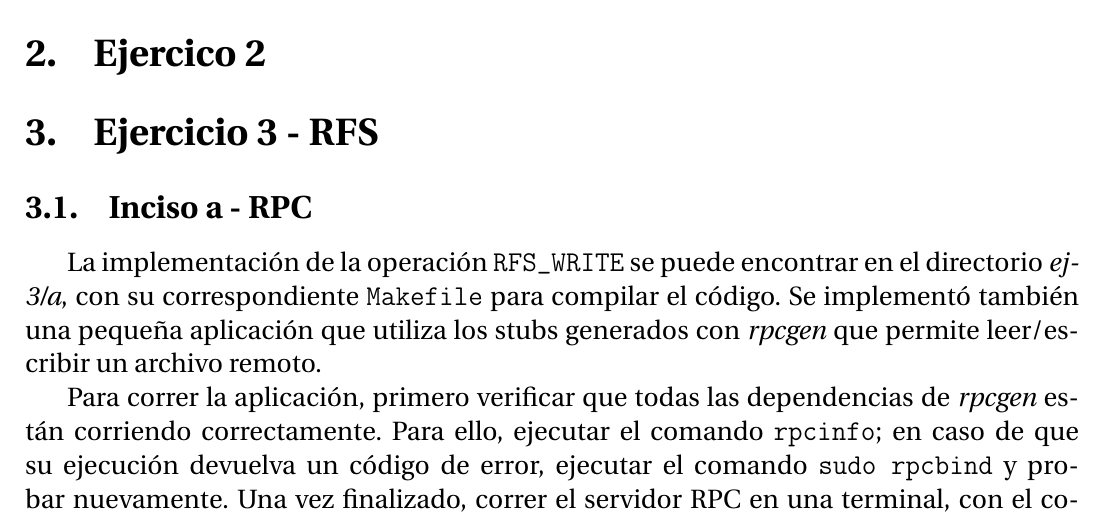
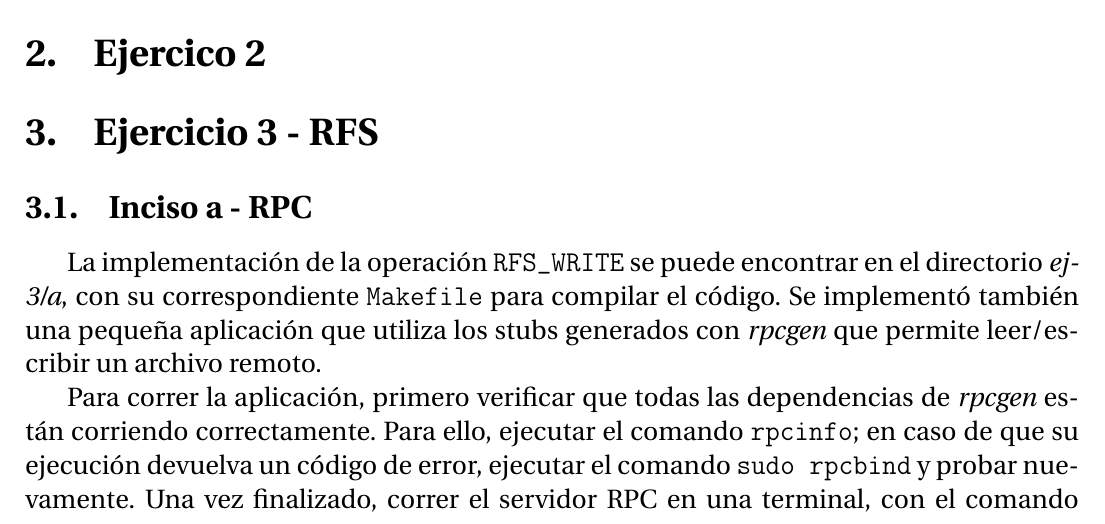
Before and after one commit to PaPablo/sd2018, a LaTeX document (informe/informe.tex, which reads informe/project_settings.tex): part of page 3 of 6, cut so that both start at the same text. Compiled offline with pdfLaTeX.

Commit message:
Agregar paquete para que los texttt no se rompan
Los \texttt rompían los márgenes de la página si son muy largos

```diff
--- a/informe/project_settings.tex
+++ b/informe/project_settings.tex
@@ -66,6 +66,9 @@
 %paquete para el signo de copyright
 \usepackage{textcomp}
 
+%paquete para que los \texttt{} no rompan el margen de la página
+\usepackage[htt]{hyphenat}
+
 %Cabeceras
 \usepackage{fancyhdr}
 \pagestyle{fancy}
```
